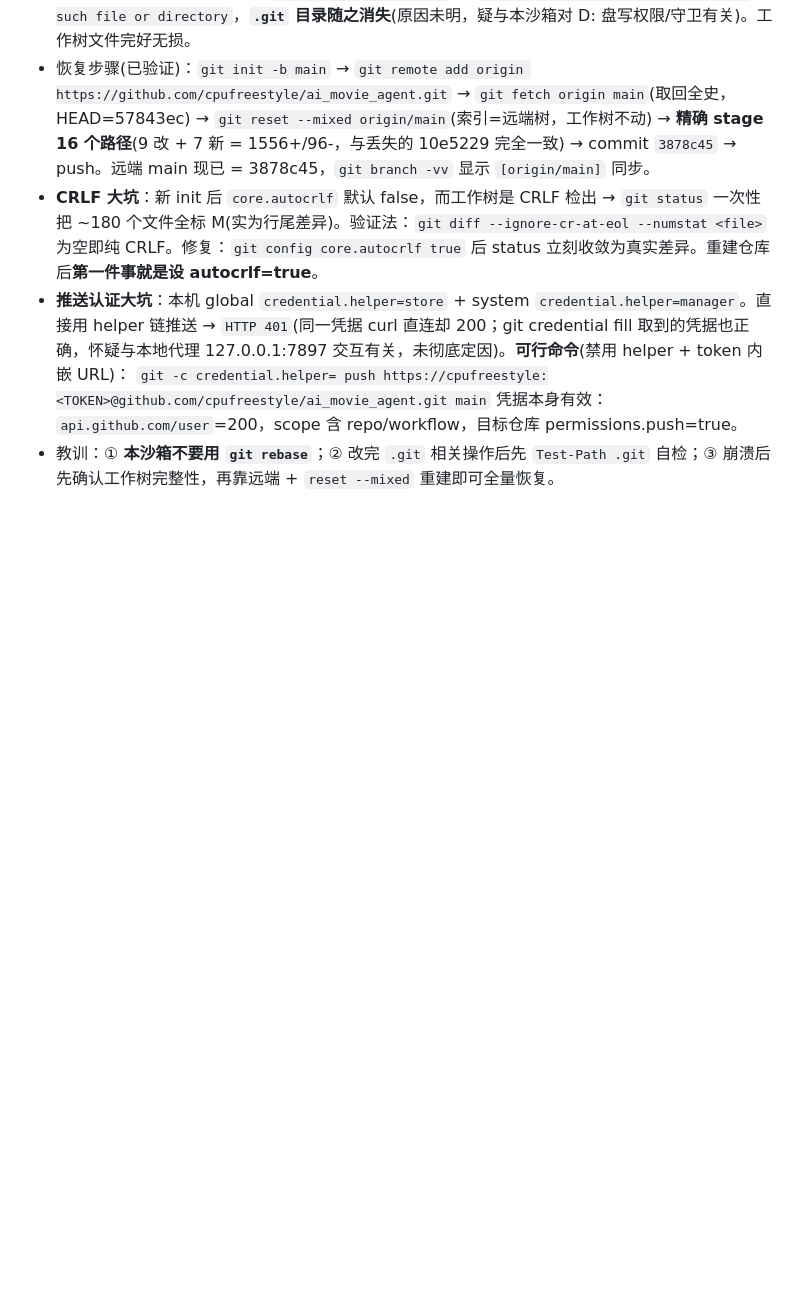
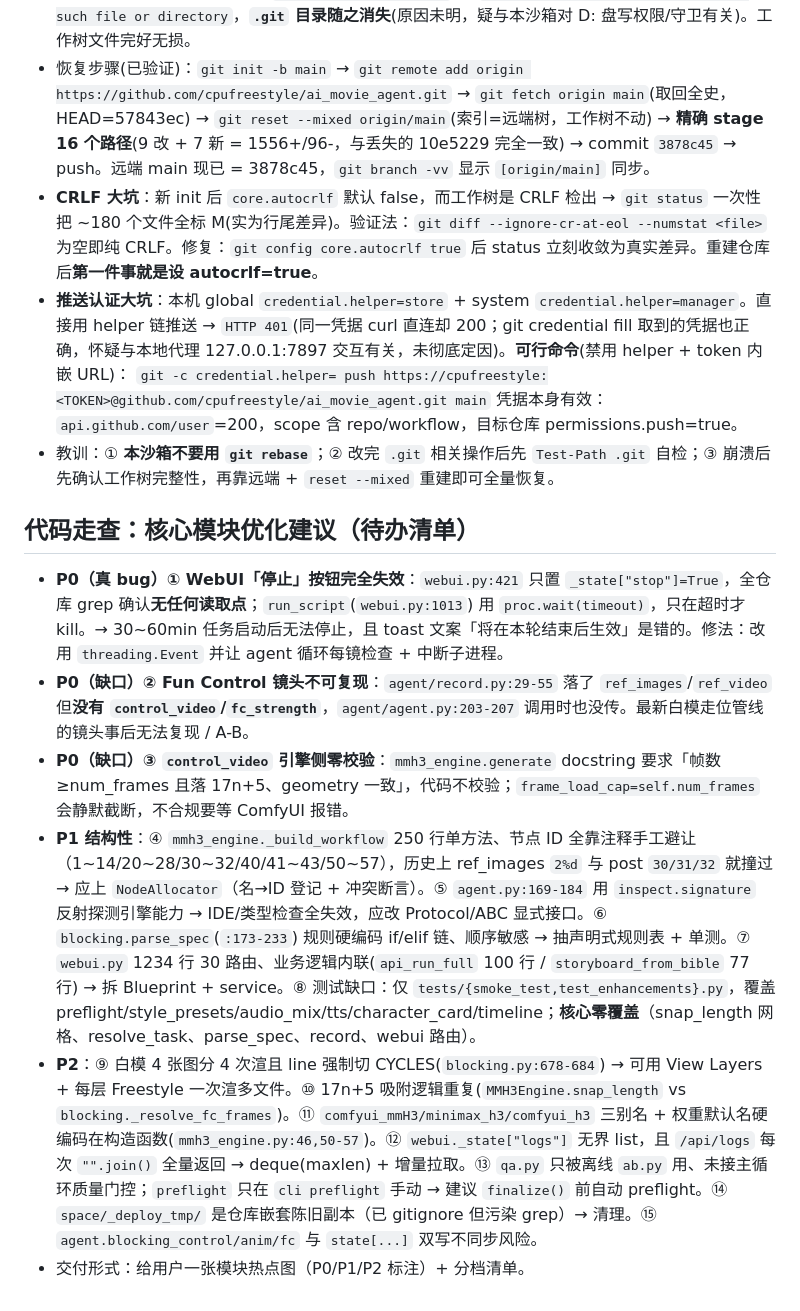
Before and after one commit to cpufreestyle/ai_movie_agent, a Markdown page: .workbuddy/memory/2026-09-14.md, the part around the change. GitHub-like rendering; blank space fills up the shorter version.

Commit message:
docs(memory): 核心模块代码走查优化清单(P0/P1/P2)

```diff
--- a/.workbuddy/memory/2026-09-14.md
+++ b/.workbuddy/memory/2026-09-14.md
@@ -66,3 +66,11 @@
   `git -c credential.helper= push https://cpufreestyle:<TOKEN>@github.com/cpufreestyle/ai_movie_agent.git main`
   凭据本身有效：`api.github.com/user`=200，scope 含 repo/workflow，目标仓库 permissions.push=true。
 - 教训：① **本沙箱不要用 `git rebase`**；② 改完 `.git` 相关操作后先 `Test-Path .git` 自检；③ 崩溃后先确认工作树完整性，再靠远端 + `reset --mixed` 重建即可全量恢复。
+
+## 代码走查：核心模块优化建议（待办清单）
+- **P0（真 bug）① WebUI「停止」按钮完全失效**：`webui.py:421` 只置 `_state["stop"]=True`，全仓库 grep 确认**无任何读取点**；`run_script`(`webui.py:1013`) 用 `proc.wait(timeout)`，只在超时才 kill。→ 30~60min 任务启动后无法停止，且 toast 文案「将在本轮结束后生效」是错的。修法：改用 `threading.Event` 并让 agent 循环每镜检查 + 中断子进程。
+- **P0（缺口）② Fun Control 镜头不可复现**：`agent/record.py:29-55` 落了 `ref_images`/`ref_video` 但**没有 `control_video`/`fc_strength`**，`agent/agent.py:203-207` 调用时也没传。最新白模走位管线的镜头事后无法复现 / A-B。
+- **P0（缺口）③ `control_video` 引擎侧零校验**：`mmh3_engine.generate` docstring 要求「帧数≥num_frames 且落 17n+5、geometry 一致」，代码不校验；`frame_load_cap=self.num_frames` 会静默截断，不合规要等 ComfyUI 报错。
+- **P1 结构性**：④ `mmh3_engine._build_workflow` 250 行单方法、节点 ID 全靠注释手工避让（1~14/20~28/30~32/40/41~43/50~57），历史上 ref_images `2%d` 与 post `30/31/32` 就撞过 → 应上 `NodeAllocator`（名→ID 登记 + 冲突断言）。⑤ `agent.py:169-184` 用 `inspect.signature` 反射探测引擎能力 → IDE/类型检查全失效，应改 Protocol/ABC 显式接口。⑥ `blocking.parse_spec`(`:173-233`) 规则硬编码 if/elif 链、顺序敏感 → 抽声明式规则表 + 单测。⑦ `webui.py` 1234 行 30 路由、业务逻辑内联(`api_run_full` 100 行 / `storyboard_from_bible` 77 行) → 拆 Blueprint + service。⑧ 测试缺口：仅 `tests/{smoke_test,test_enhancements}.py`，覆盖 preflight/style_presets/audio_mix/tts/character_card/timeline；**核心零覆盖**（snap_length 网格、resolve_task、parse_spec、record、webui 路由）。
+- **P2**：⑨ 白模 4 张图分 4 次渲且 line 强制切 CYCLES(`blocking.py:678-684`) → 可用 View Layers + 每层 Freestyle 一次渲多文件。⑩ 17n+5 吸附逻辑重复(`MMH3Engine.snap_length` vs `blocking._resolve_fc_frames`)。⑪ `comfyui_mmH3/minimax_h3/comfyui_h3` 三别名 + 权重默认名硬编码在构造函数(`mmh3_engine.py:46,50-57`)。⑫ `webui._state["logs"]` 无界 list，且 `/api/logs` 每次 `"".join()` 全量返回 → deque(maxlen) + 增量拉取。⑬ `qa.py` 只被离线 `ab.py` 用、未接主循环质量门控；`preflight` 只在 `cli preflight` 手动 → 建议 `finalize()` 前自动 preflight。⑭ `space/_deploy_tmp/` 是仓库嵌套陈旧副本（已 gitignore 但污染 grep）→ 清理。⑮ `agent.blocking_control/anim/fc` 与 `state[...]` 双写不同步风险。
+- 交付形式：给用户一张模块热点图（P0/P1/P2 标注）+ 分档清单。
```
